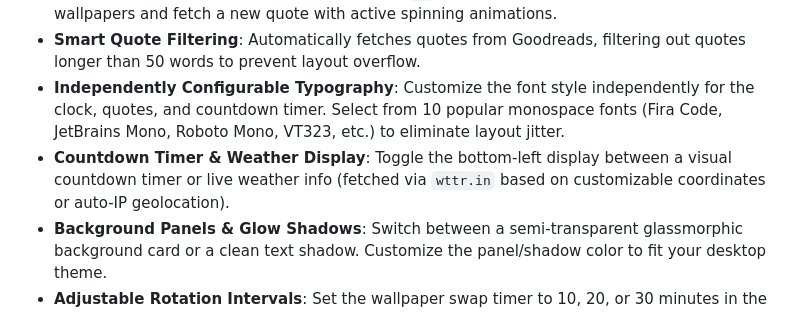
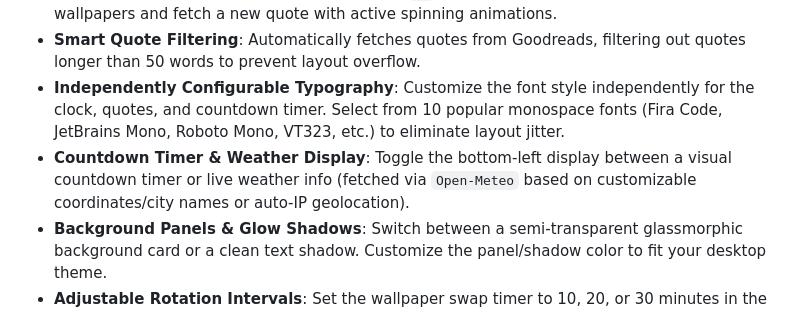
Before and after one commit to KhoiCanDev/wallpaper-engine-4k-wallpapers, a Markdown page: README.md, the part around the change. Rendered like a GitHub page.

Commit message:
Update README to reference Open-Meteo API instead of wttr.in

```diff
--- a/README.md
+++ b/README.md
@@ -15,7 +15,7 @@ This repository features an automated build pipeline that bundles and minifies a
 * **Interactive Randomizer**: Click the dice icon (`🎲`) on the bottom right to instantly swap wallpapers and fetch a new quote with active spinning animations.
 * **Smart Quote Filtering**: Automatically fetches quotes from Goodreads, filtering out quotes longer than 50 words to prevent layout overflow.
 * **Independently Configurable Typography**: Customize the font style independently for the clock, quotes, and countdown timer. Select from 10 popular monospace fonts (Fira Code, JetBrains Mono, Roboto Mono, VT323, etc.) to eliminate layout jitter.
-* **Countdown Timer & Weather Display**: Toggle the bottom-left display between a visual countdown timer or live weather info (fetched via `wttr.in` based on customizable coordinates or auto-IP geolocation).
+* **Countdown Timer & Weather Display**: Toggle the bottom-left display between a visual countdown timer or live weather info (fetched via `Open-Meteo` based on customizable coordinates/city names or auto-IP geolocation).
 * **Background Panels & Glow Shadows**: Switch between a semi-transparent glassmorphic background card or a clean text shadow. Customize the panel/shadow color to fit your desktop theme.
 * **Adjustable Rotation Intervals**: Set the wallpaper swap timer to 10, 20, or 30 minutes in the settings.
 * **Minified & Optimized**: Bundles and minifies all styles, scripts, and libraries into a single file structure for zero-lag rendering.
```
